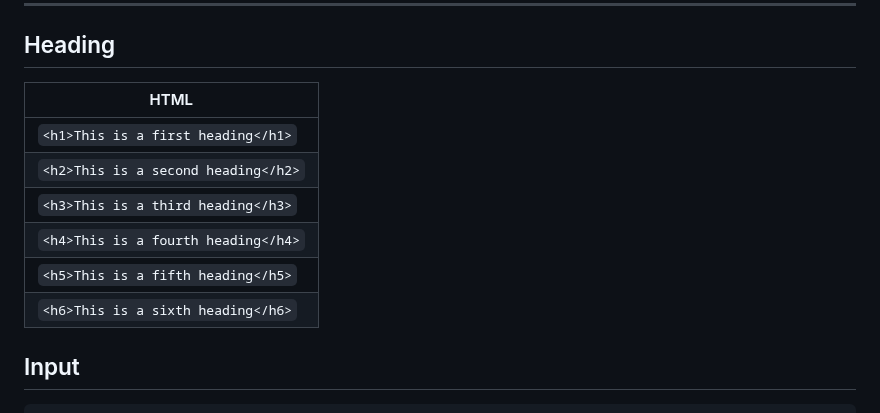
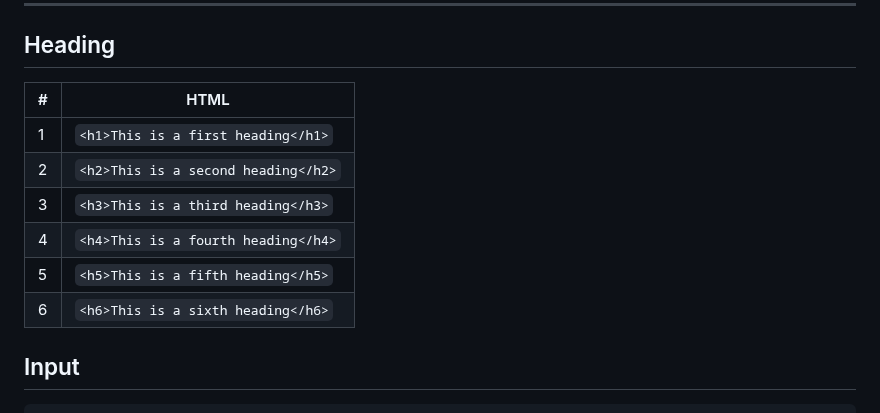
Before and after one commit to RichardLiuCode/HTMLtutorial, a Markdown page: README.md, the part around the change. GitHub-like rendering.

`````diff
--- a/README.md
+++ b/README.md
@@ -1,14 +1,14 @@
 # HTML Tutorial
 ----
 ## Heading
-| HTML |
-| - |
-| ````<h1>This is a first heading</h1>```` |
-| ````<h2>This is a second heading</h2>```` |
-| ````<h3>This is a third heading</h3>```` |
-| ````<h4>This is a fourth heading</h4>```` |
-| ````<h5>This is a fifth heading</h5>```` |
-| ````<h6>This is a sixth heading</h6>```` |
+| # | HTML |
+| - | - |
+|1| ````<h1>This is a first heading</h1>```` |
+|2| ````<h2>This is a second heading</h2>```` |
+|3| ````<h3>This is a third heading</h3>```` |
+|4| ````<h4>This is a fourth heading</h4>```` |
+|5| ````<h5>This is a fifth heading</h5>```` |
+|6| ````<h6>This is a sixth heading</h6>```` |
 
 ## Input
 ````
`````
